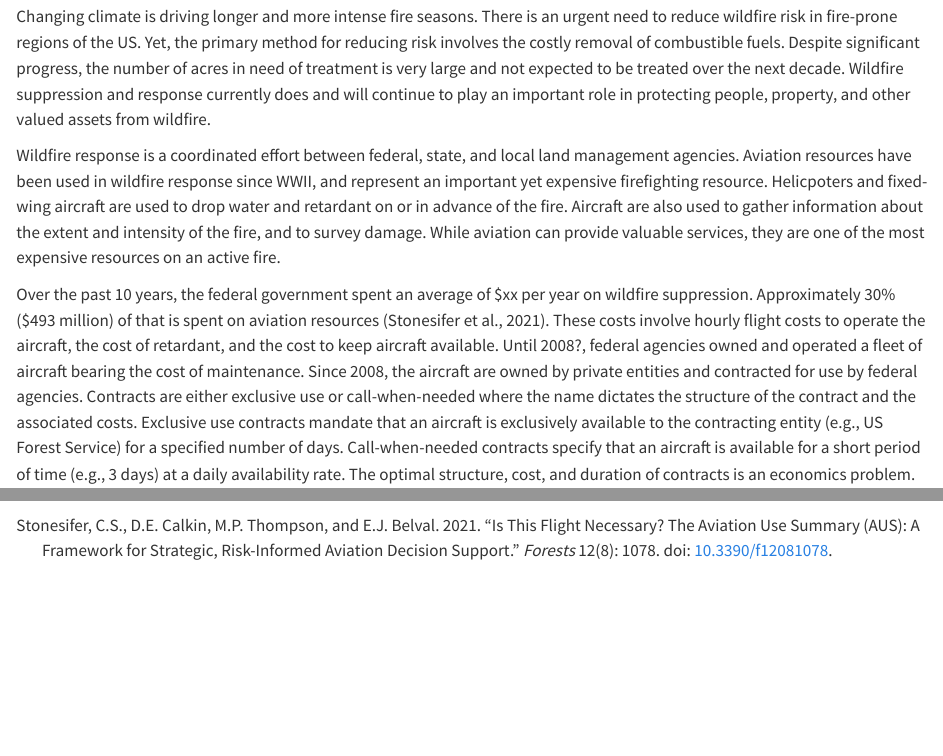
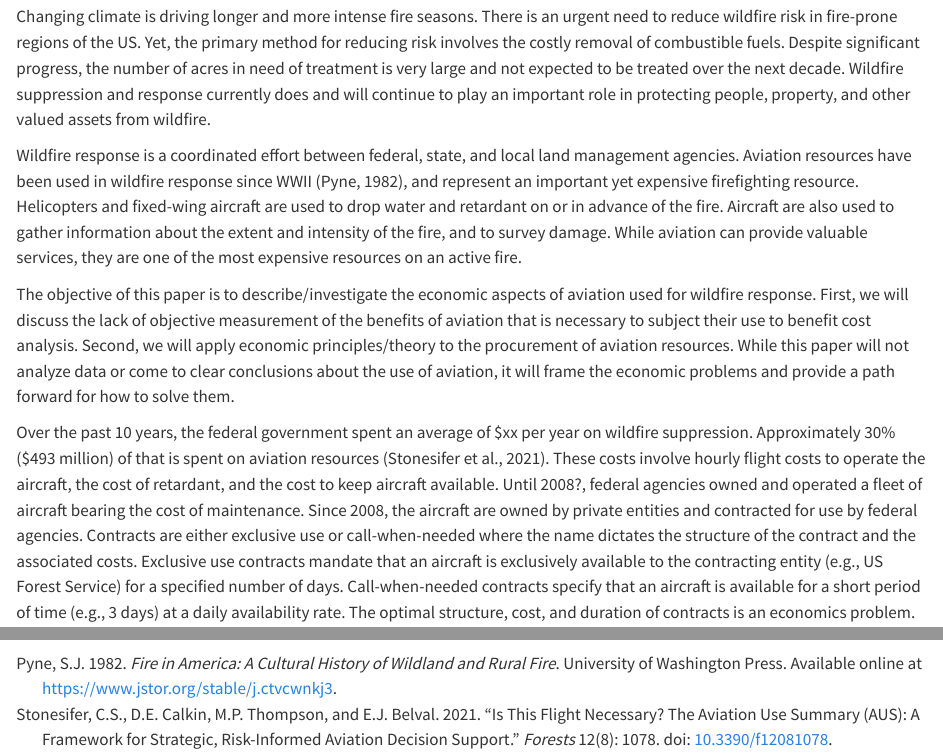
Before and after one commit to jbayham/wef_aviation, a Quarto document (manuscript/manuscript.qmd): the page in a window 1100 px wide, from 130 px down, and a second part further down, joined at a grey line. Rendered offline with R 4.5, knitr and Pandoc in place of Quarto, with nearby package versions; drawn as R Markdown's standard HTML page in place of the format the file asks for.

Commit message:
added objectives

```diff
--- a/manuscript/manuscript.qmd
+++ b/manuscript/manuscript.qmd
@@ -17,7 +17,11 @@ Changing climate is driving longer and more intense fire seasons. There is an ur
 
 <!-- aviation is an important response asset but expensive -->
 
-Wildfire response is a coordinated effort between federal, state, and local land management agencies. Aviation resources have been used in wildfire response since WWII, and represent an important yet expensive firefighting resource. Helicpoters and fixed-wing aircraft are used to drop water and retardant on or in advance of the fire. Aircraft are also used to gather information about the extent and intensity of the fire, and to survey damage. While aviation can provide valuable services, they are one of the most expensive resources on an active fire.
+Wildfire response is a coordinated effort between federal, state, and local land management agencies. Aviation resources have been used in wildfire response since WWII [@pyne1982], and represent an important yet expensive firefighting resource. Helicopters and fixed-wing aircraft are used to drop water and retardant on or in advance of the fire. Aircraft are also used to gather information about the extent and intensity of the fire, and to survey damage. While aviation can provide valuable services, they are one of the most expensive resources on an active fire.
+
+<!-- objectives  -->
+
+The objective of this paper is to describe/investigate the economic aspects of aviation used for wildfire response. First, we will discuss the lack of objective measurement of the benefits of aviation that is necessary to subject their use to benefit cost analysis. Second, we will apply economic principles/theory to the procurement of aviation resources. While this paper will not analyze data or come to clear conclusions about the use of aviation, it will frame the economic problems and provide a path forward for how to solve them.
 
 <!-- aviation expense -->
 
--- a/manuscript/references.bib
+++ b/manuscript/references.bib
@@ -15,3 +15,12 @@
 Publisher: Multidisciplinary Digital Publishing Institute},
 	langid = {en}
 }
+
+@book{pyne1982,
+	title = {Fire in America: A Cultural History of Wildland and Rural Fire},
+	author = {Pyne, Stephen J.},
+	year = {1982},
+	date = {1982},
+	publisher = {University of Washington Press},
+	url = {https://www.jstor.org/stable/j.ctvcwnkj3}
+}
```
